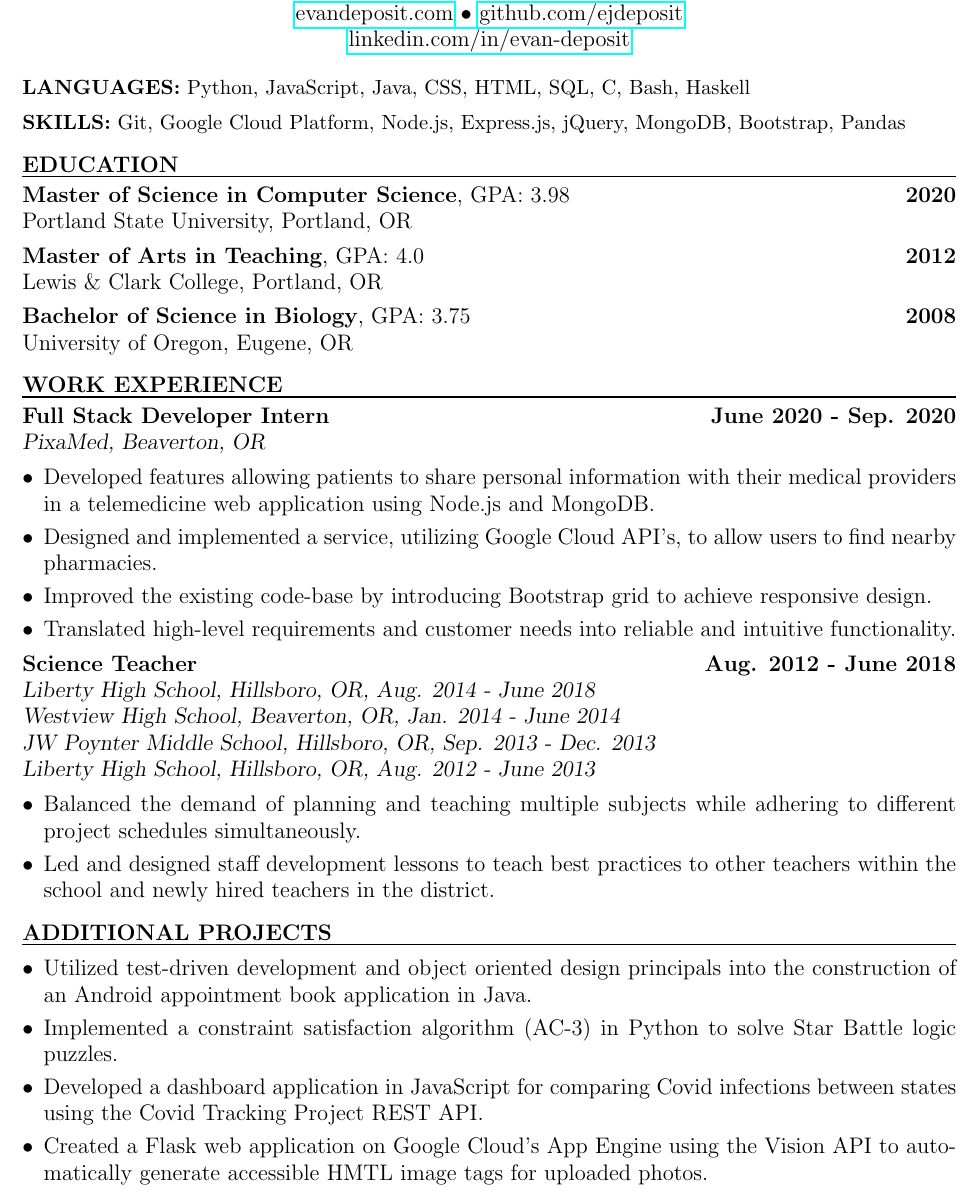
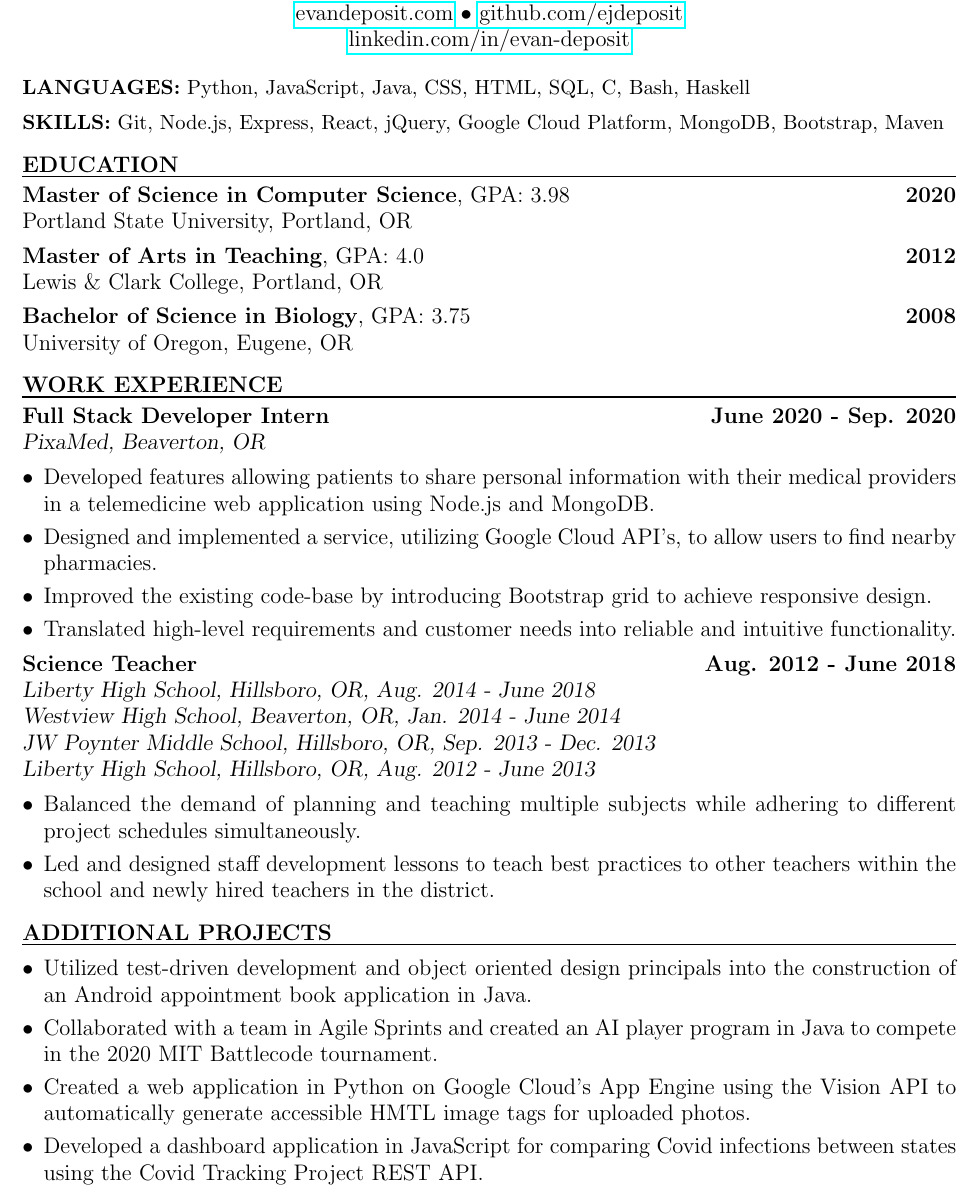
Before and after one commit to ejdeposit/latex_resume, a LaTeX CV (resume.tex): part of the page, cut so that both start at the same text. Compiled offline with pdfLaTeX.

Commit message:
puppet version

```diff
--- a/resume.tex
+++ b/resume.tex
@@ -18,8 +18,8 @@
 %         Skills
 % ----------------------------------
 \textbf{LANGUAGES:} Python, JavaScript, Java, CSS, HTML, SQL, C, Bash, Haskell\medskip \\
-\textbf{SKILLS:} Git, Google Cloud Platform, Node.js, Express.js, jQuery,  MongoDB, Bootstrap, Pandas
-%Parse, Maven
+\textbf{SKILLS:} Git,  Node.js, Express, React, jQuery, Google Cloud Platform, MongoDB, Bootstrap, Maven
+%Parse, Maven, pandas
 \bigskip\\
 % -------------------------
 %         education
@@ -87,10 +87,10 @@ University of Oregon, Eugene, OR
 \begin{itemize}[leftmargin=*, itemsep=0pt, topsep=5pt]
 	%\item Built a web application using Node.js and jQuery that allows two users to play the board game Go.
 	\item Utilized test-driven development and object oriented design principals into the construction of an Android appointment book application in Java.
-	\item Implemented a constraint satisfaction algorithm (AC-3) in Python to solve Star Battle logic puzzles.
+	%\item Implemented a constraint satisfaction algorithm (AC-3) in Python to solve Star Battle logic puzzles.
+	\item Collaborated with a team in Agile Sprints and created an AI player program in Java to compete in the 2020 MIT Battlecode tournament.
+	\item Created a web application in Python on Google Cloud’s App Engine using the Vision API to automatically generate accessible HMTL image tags for uploaded photos.
 	\item Developed a dashboard application in JavaScript for comparing Covid infections between states using the Covid Tracking Project REST API.
-	\item Created a Flask web application on Google Cloud’s App Engine using the Vision API to automatically generate accessible HMTL image tags for uploaded photos.
-	%\item Collaborated with a team in Agile Sprints and created an AI player program in Java to compete in the 2020 MIT Battlecode tournament.
 	%\item Designed and implemented a data model to store Portland freeway data in a Cassandra database cluster on Google Cloud’s Compute Engine virtual machines.
 	%\item Created a relational database in PostgreSQL for comparing Dow Jones Industrial Average company data.
 	%\item Implemented a bipartite matching algorithm in Python to schedule lessons and activities for elementary school students.
```
Also changed, not shown: resume.pdf, 1 other file.
